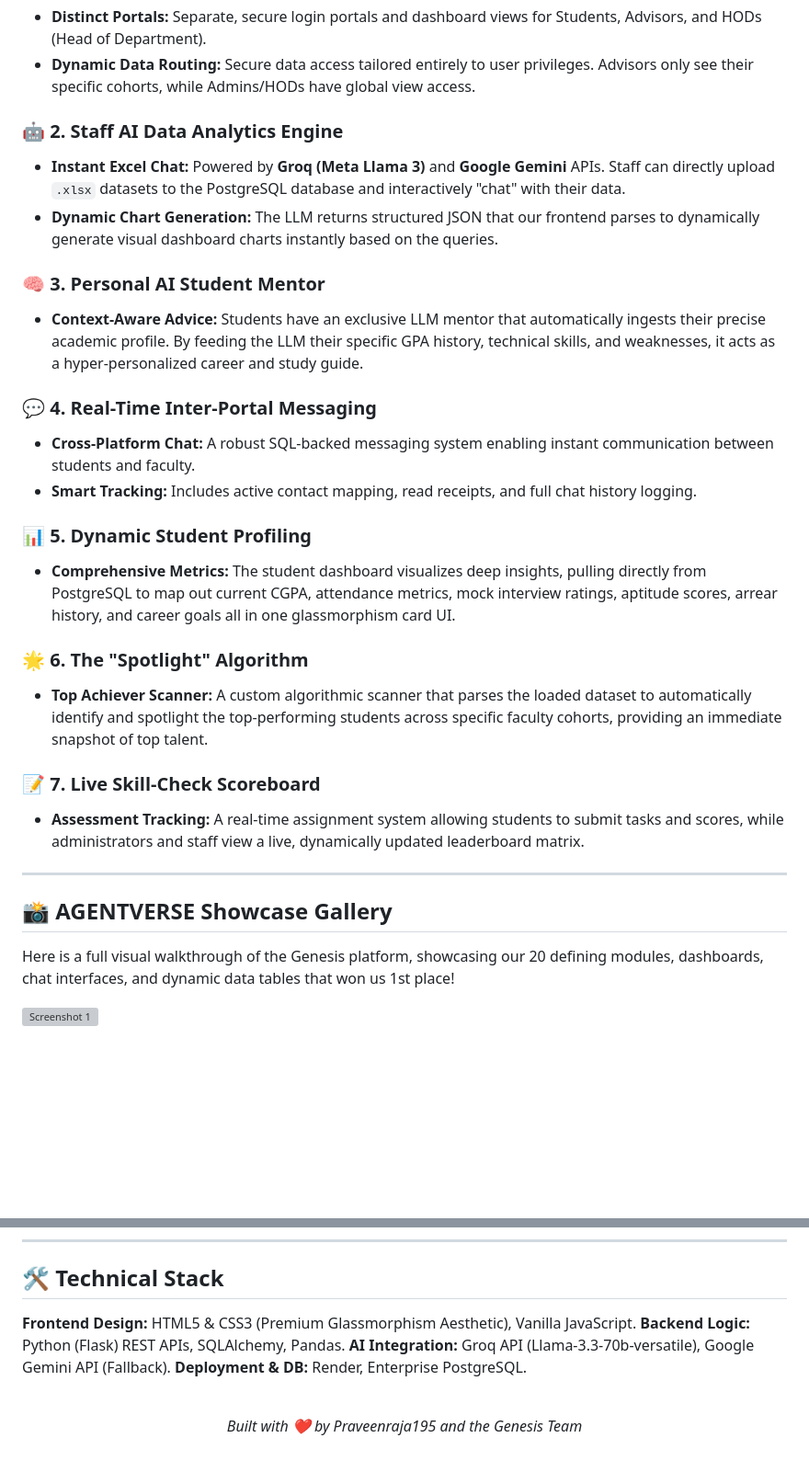
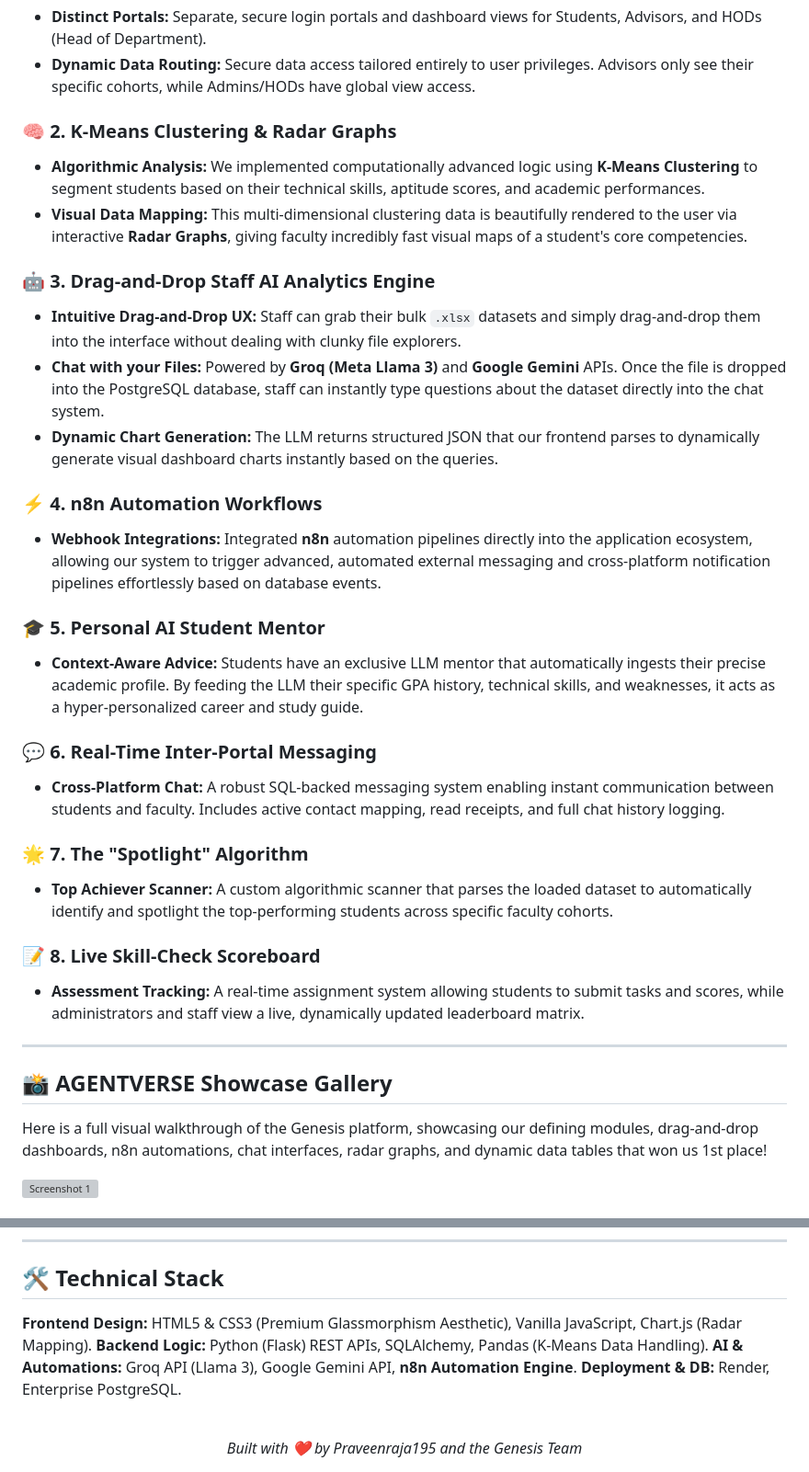
Before and after one commit to Praveenraja195/expo, a Markdown page: README.md, 2 parts joined by grey strips. Shown: that part at 92% size. Rendered like a GitHub page; blank space fills up the shorter version; grey boxes are pictures that could not be loaded.

Commit message:
Docs: Complete feature documentation including n8n, drag-and-drop, K-Means clustering radar graphs, and added certificate.

```diff
--- a/README.md
+++ b/README.md
@@ -27,31 +25,35 @@ We built Genesis to solve fragmented college data management by combining robust
 *   **Distinct Portals:** Separate, secure login portals and dashboard views for Students, Advisors, and HODs (Head of Department).
 *   **Dynamic Data Routing:** Secure data access tailored entirely to user privileges. Advisors only see their specific cohorts, while Admins/HODs have global view access.
 
-### 🤖 2. Staff AI Data Analytics Engine
-*   **Instant Excel Chat:** Powered by **Groq (Meta Llama 3)** and **Google Gemini** APIs. Staff can directly upload `.xlsx` datasets to the PostgreSQL database and interactively "chat" with their data.
+### 🧠 2. K-Means Clustering & Radar Graphs
+*   **Algorithmic Analysis:** We implemented computationally advanced logic using **K-Means Clustering** to segment students based on their technical skills, aptitude scores, and academic performances.
+*   **Visual Data Mapping:** This multi-dimensional clustering data is beautifully rendered to the user via interactive **Radar Graphs**, giving faculty incredibly fast visual maps of a student's core competencies.
+
+### 🤖 3. Drag-and-Drop Staff AI Analytics Engine
+*   **Intuitive Drag-and-Drop UX:** Staff can grab their bulk `.xlsx` datasets and simply drag-and-drop them into the interface without dealing with clunky file explorers.
+*   **Chat with your Files:** Powered by **Groq (Meta Llama 3)** and **Google Gemini** APIs. Once the file is dropped into the PostgreSQL database, staff can instantly type questions about the dataset directly into the chat system.
 *   **Dynamic Chart Generation:** The LLM returns structured JSON that our frontend parses to dynamically generate visual dashboard charts instantly based on the queries.
 
-### 🧠 3. Personal AI Student Mentor
+### ⚡ 4. n8n Automation Workflows
+*   **Webhook Integrations:** Integrated **n8n** automation pipelines directly into the application ecosystem, allowing our system to trigger advanced, automated external messaging and cross-platform notification pipelines effortlessly based on database events.
+
+### 🎓 5. Personal AI Student Mentor
 *   **Context-Aware Advice:** Students have an exclusive LLM mentor that automatically ingests their precise academic profile. By feeding the LLM their specific GPA history, technical skills, and weaknesses, it acts as a hyper-personalized career and study guide.
 
-### 💬 4. Real-Time Inter-Portal Messaging
-*   **Cross-Platform Chat:** A robust SQL-backed messaging system enabling instant communication between students and faculty.
-*   **Smart Tracking:** Includes active contact mapping, read receipts, and full chat history logging.
+### 💬 6. Real-Time Inter-Portal Messaging
+*   **Cross-Platform Chat:** A robust SQL-backed messaging system enabling instant communication between students and faculty. Includes active contact mapping, read receipts, and full chat history logging.
 
-### 📊 5. Dynamic Student Profiling
-*   **Comprehensive Metrics:** The student dashboard visualizes deep insights, pulling directly from PostgreSQL to map out current CGPA, attendance metrics, mock interview ratings, aptitude scores, arrear history, and career goals all in one glassmorphism card UI.
+### 🌟 7. The "Spotlight" Algorithm
+*   **Top Achiever Scanner:** A custom algorithmic scanner that parses the loaded dataset to automatically identify and spotlight the top-performing students across specific faculty cohorts.
 
-### 🌟 6. The "Spotlight" Algorithm
-*   **Top Achiever Scanner:** A custom algorithmic scanner that parses the loaded dataset to automatically identify and spotlight the top-performing students across specific faculty cohorts, providing an immediate snapshot of top talent.
-
-### 📝 7. Live Skill-Check Scoreboard
+### 📝 8. Live Skill-Check Scoreboard
 *   **Assessment Tracking:** A real-time assignment system allowing students to submit tasks and scores, while administrators and staff view a live, dynamically updated leaderboard matrix.
 
 ---
 
 ## 📸 AGENTVERSE Showcase Gallery
 
-Here is a full visual walkthrough of the Genesis platform, showcasing our 20 defining modules, dashboards, chat interfaces, and dynamic data tables that won us 1st place!
+Here is a full visual walkthrough of the Genesis platform, showcasing our defining modules, drag-and-drop dashboards, n8n automations, chat interfaces, radar graphs, and dynamic data tables that won us 1st place!
 
 ![Screenshot 1](screenshots/1.png)
 <br /><br />
@@ -97,9 +97,9 @@ Here is a full visual walkthrough of the Genesis platform, showcasing our 20 def
 
 ## 🛠️ Technical Stack
 
-**Frontend Design:** HTML5 & CSS3 (Premium Glassmorphism Aesthetic), Vanilla JavaScript.
-**Backend Logic:** Python (Flask) REST APIs, SQLAlchemy, Pandas.
-**AI Integration:** Groq API (Llama-3.3-70b-versatile), Google Gemini API (Fallback).
+**Frontend Design:** HTML5 & CSS3 (Premium Glassmorphism Aesthetic), Vanilla JavaScript, Chart.js (Radar Mapping).
+**Backend Logic:** Python (Flask) REST APIs, SQLAlchemy, Pandas (K-Means Data Handling).
+**AI & Automations:** Groq API (Llama 3), Google Gemini API, **n8n Automation Engine**.
 **Deployment & DB:** Render, Enterprise PostgreSQL.
 
 <br />
```
Also changed, not shown: other parts of README.md (+1 -5 lines), screenshots/10.png (deleted), screenshots/certificate.png.jpeg (added).
